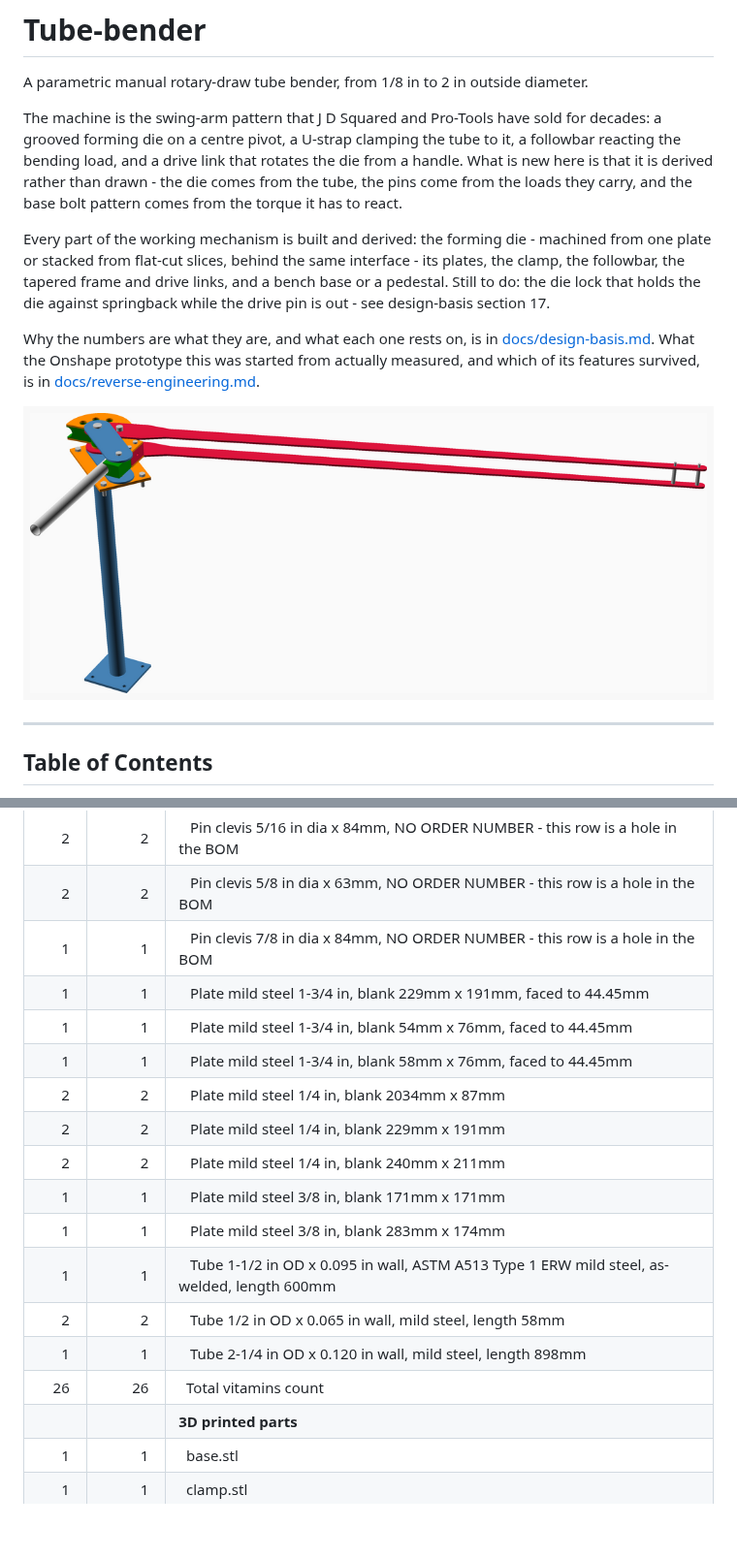
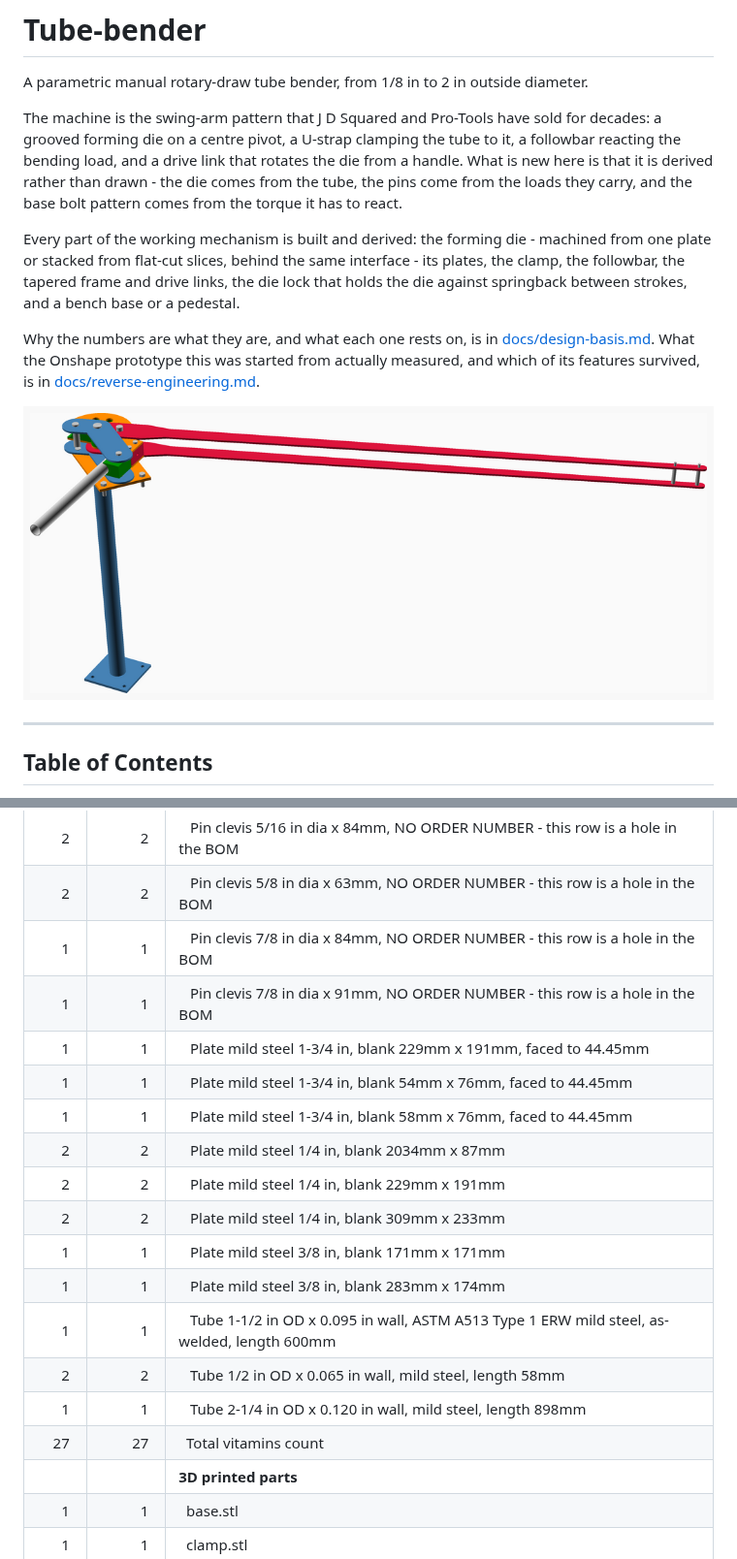
Before and after one commit to CameronBrooks11/tube-bender, a Markdown page: readme.md, 2 parts joined by grey strips. Shown at 97% size. Rendered like a GitHub page; pictures changed too: assemblies/main_assembled.png; blank space fills up the shorter version.

```diff
--- a/readme.md
+++ b/readme.md
@@ -11,9 +11,8 @@ the torque it has to react.
 
 Every part of the working mechanism is built and derived: the forming die - machined
 from one plate or stacked from flat-cut slices, behind the same interface - its plates,
-the clamp, the followbar, the tapered frame and drive links, and a bench base or a
-pedestal. Still to do: the die lock that holds the die against springback while the
-drive pin is out - see design-basis section 17.
+the clamp, the followbar, the tapered frame and drive links, the die lock that holds the
+die against springback between strokes, and a bench base or a pedestal.
 
 Why the numbers are what they are, and what each one rests on, is in
 [docs/design-basis.md](docs/design-basis.md). What the Onshape prototype this was
@@ -44,18 +43,19 @@ started from actually measured, and which of its features survived, is in
 | &nbsp;&nbsp;2&nbsp; |  &nbsp;&nbsp;2&nbsp; | &nbsp;&nbsp; Pin clevis 5/16 in dia x 84mm, NO ORDER NUMBER - this row is a hole in the BOM |
 | &nbsp;&nbsp;2&nbsp; |  &nbsp;&nbsp;2&nbsp; | &nbsp;&nbsp; Pin clevis 5/8 in dia x 63mm, NO ORDER NUMBER - this row is a hole in the BOM |
 | &nbsp;&nbsp;1&nbsp; |  &nbsp;&nbsp;1&nbsp; | &nbsp;&nbsp; Pin clevis 7/8 in dia x 84mm, NO ORDER NUMBER - this row is a hole in the BOM |
+| &nbsp;&nbsp;1&nbsp; |  &nbsp;&nbsp;1&nbsp; | &nbsp;&nbsp; Pin clevis 7/8 in dia x 91mm, NO ORDER NUMBER - this row is a hole in the BOM |
 | &nbsp;&nbsp;1&nbsp; |  &nbsp;&nbsp;1&nbsp; | &nbsp;&nbsp; Plate mild steel 1-3/4 in, blank 229mm x 191mm, faced to 44.45mm |
 | &nbsp;&nbsp;1&nbsp; |  &nbsp;&nbsp;1&nbsp; | &nbsp;&nbsp; Plate mild steel 1-3/4 in, blank 54mm x 76mm, faced to 44.45mm |
 | &nbsp;&nbsp;1&nbsp; |  &nbsp;&nbsp;1&nbsp; | &nbsp;&nbsp; Plate mild steel 1-3/4 in, blank 58mm x 76mm, faced to 44.45mm |
 | &nbsp;&nbsp;2&nbsp; |  &nbsp;&nbsp;2&nbsp; | &nbsp;&nbsp; Plate mild steel 1/4 in, blank 2034mm x 87mm |
 | &nbsp;&nbsp;2&nbsp; |  &nbsp;&nbsp;2&nbsp; | &nbsp;&nbsp; Plate mild steel 1/4 in, blank 229mm x 191mm |
-| &nbsp;&nbsp;2&nbsp; |  &nbsp;&nbsp;2&nbsp; | &nbsp;&nbsp; Plate mild steel 1/4 in, blank 240mm x 211mm |
+| &nbsp;&nbsp;2&nbsp; |  &nbsp;&nbsp;2&nbsp; | &nbsp;&nbsp; Plate mild steel 1/4 in, blank 309mm x 233mm |
 | &nbsp;&nbsp;1&nbsp; |  &nbsp;&nbsp;1&nbsp; | &nbsp;&nbsp; Plate mild steel 3/8 in, blank 171mm x 171mm |
 | &nbsp;&nbsp;1&nbsp; |  &nbsp;&nbsp;1&nbsp; | &nbsp;&nbsp; Plate mild steel 3/8 in, blank 283mm x 174mm |
 | &nbsp;&nbsp;1&nbsp; |  &nbsp;&nbsp;1&nbsp; | &nbsp;&nbsp; Tube 1-1/2 in OD x 0.095 in wall, ASTM A513 Type 1 ERW mild steel, as-welded, length 600mm |
 | &nbsp;&nbsp;2&nbsp; |  &nbsp;&nbsp;2&nbsp; | &nbsp;&nbsp; Tube 1/2 in OD x 0.065 in wall, mild steel, length 58mm |
 | &nbsp;&nbsp;1&nbsp; |  &nbsp;&nbsp;1&nbsp; | &nbsp;&nbsp; Tube 2-1/4 in OD x 0.120 in wall, mild steel, length 898mm |
-| &nbsp;&nbsp;26&nbsp; | &nbsp;&nbsp;26&nbsp; | &nbsp;&nbsp;Total vitamins count |
+| &nbsp;&nbsp;27&nbsp; | &nbsp;&nbsp;27&nbsp; | &nbsp;&nbsp;Total vitamins count |
 |  | | **3D printed parts** |
 | &nbsp;&nbsp;1&nbsp; |  &nbsp;&nbsp;1&nbsp; | &nbsp;&nbsp;base.stl |
 | &nbsp;&nbsp;1&nbsp; |  &nbsp;&nbsp;1&nbsp; | &nbsp;&nbsp;clamp.stl |
```
Also changed, not shown: other parts of readme.md (+2 -1 lines), docs/design-basis.md (+87 -17 lines), assemblies/main_assembled_tn.png, assemblies/main_assembly.png, assemblies/main_assembly_tn.png, stls/frame_link.png, 9 other files.
